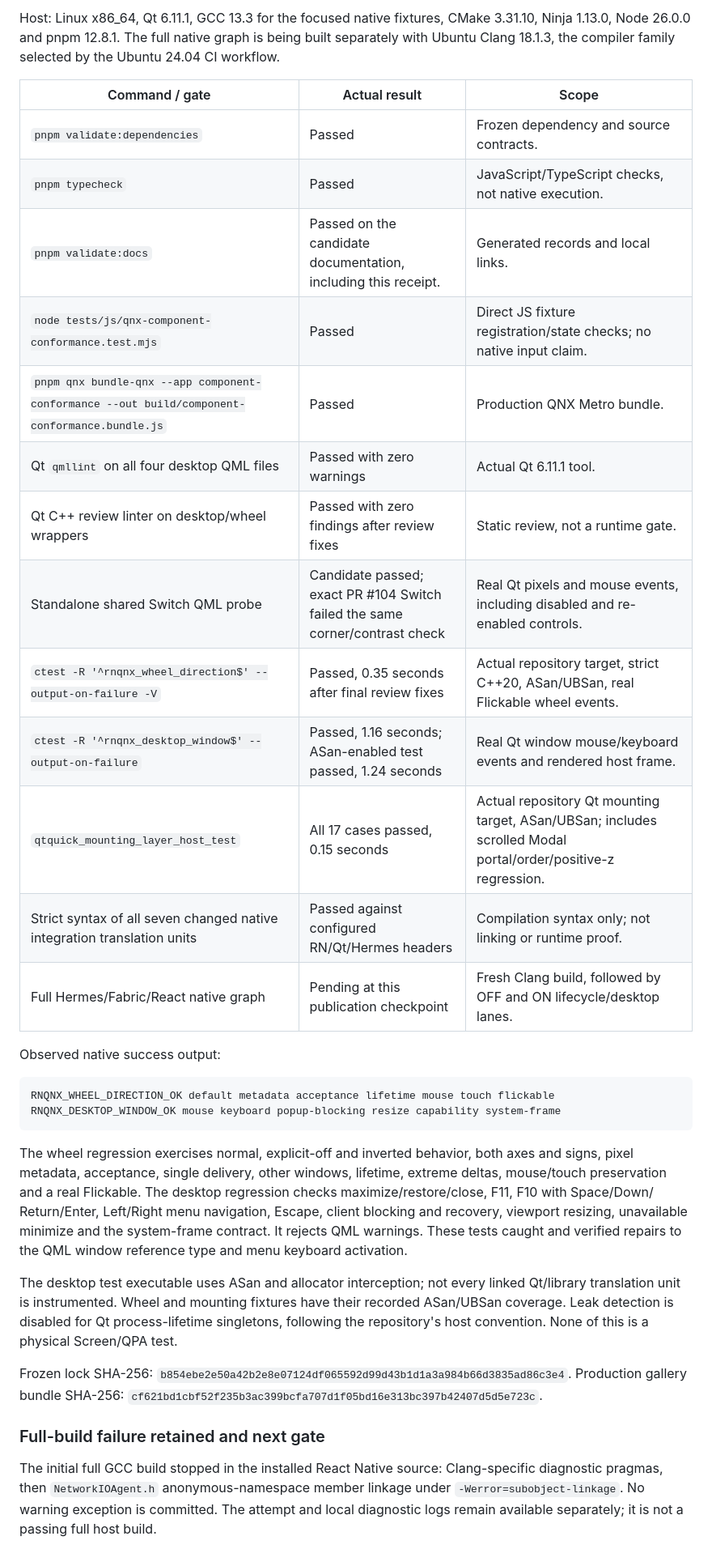
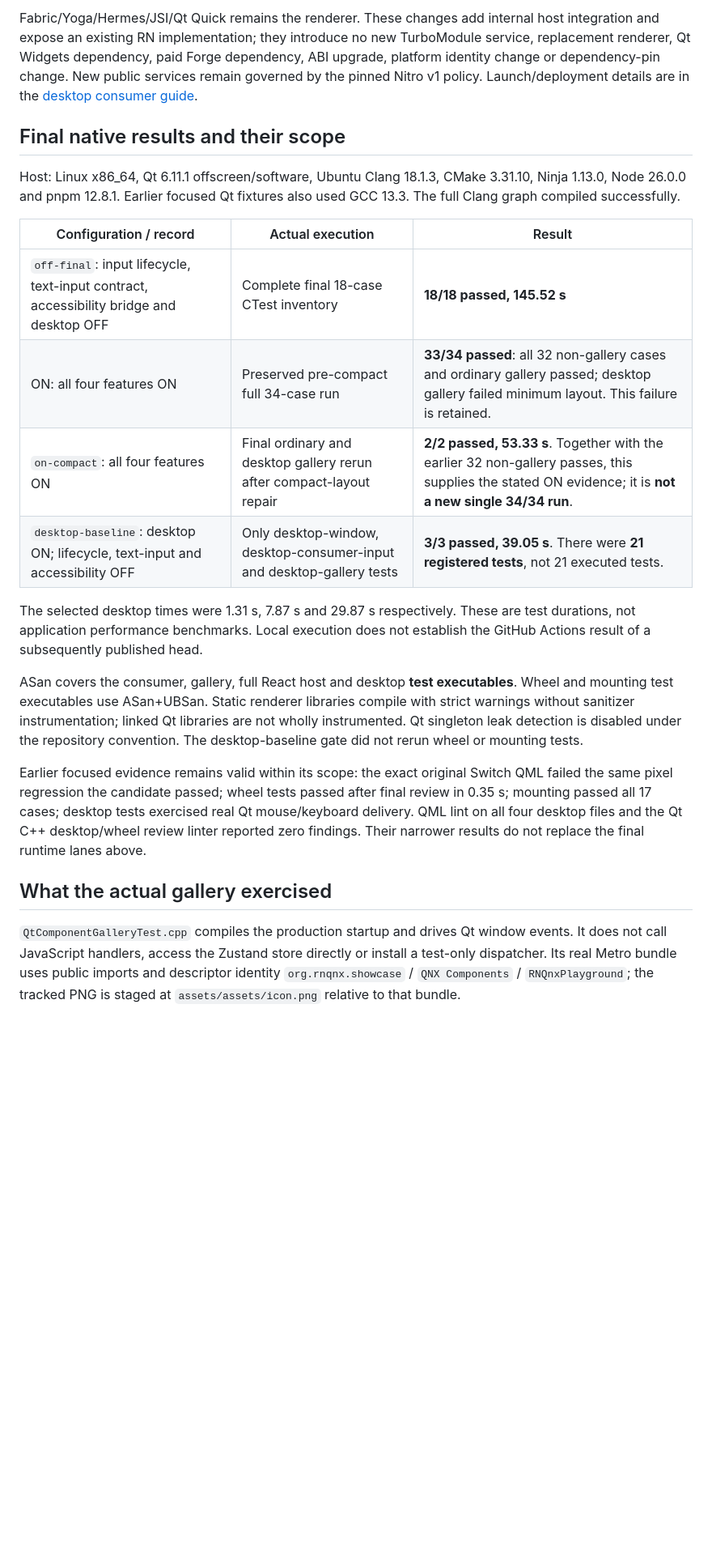
Before and after one commit to mikevocalz/react-native-qnx, a Markdown page: docs/evidence/gallery-desktop-host-2026-11-09.md, the part around one of its changes. Shown at 81% size. Drawn GitHub-style; blank space fills up the shorter version.

````diff
--- a/docs/evidence/gallery-desktop-host-2026-11-09.md
+++ b/docs/evidence/gallery-desktop-host-2026-11-09.md
@@ -40,57 +26,24 @@ their CMake registration, real-window tests, the host workflow and the
 
-Host: Linux x86_64, Qt 6.11.1, GCC 13.3 for the focused native fixtures,
-CMake 3.31.10, Ninja 1.13.0, Node 26.0.0 and pnpm 12.8.1. The full native
-graph is being built separately with Ubuntu Clang 18.1.3, the compiler family
-selected by the Ubuntu 24.04 CI workflow.
+Fabric/Yoga/Hermes/JSI/Qt Quick remains the renderer. These changes add internal host integration and expose an existing RN implementation; they introduce no new TurboModule service, replacement renderer, Qt Widgets dependency, paid Forge dependency, ABI upgrade, platform identity change or dependency-pin change. New public services remain governed by the pinned Nitro v1 policy. Launch/deployment details are in the [desktop consumer guide](../getting-started/desktop-window.md).
 
-| Command / gate                                                                                | Actual result                                                                | Scope                                                                                                         |
-| --------------------------------------------------------------------------------------------- | ---------------------------------------------------------------------------- | ------------------------------------------------------------------------------------------------------------- |
-| `pnpm validate:dependencies`                                                                  | Passed                                                                       | Frozen dependency and source contracts.                                                                       |
-| `pnpm typecheck`                                                                              | Passed                                                                       | JavaScript/TypeScript checks, not native execution.                                                           |
-| `pnpm validate:docs`                                                                          | Passed on the candidate documentation, including this receipt.               | Generated records and local links.                                                                            |
-| `node tests/js/qnx-component-conformance.test.mjs`                                            | Passed                                                                       | Direct JS fixture registration/state checks; no native input claim.                                           |
-| `pnpm qnx bundle-qnx --app component-conformance --out build/component-conformance.bundle.js` | Passed                                                                       | Production QNX Metro bundle.                                                                                  |
-| Qt `qmllint` on all four desktop QML files                                                    | Passed with zero warnings                                                    | Actual Qt 6.11.1 tool.                                                                                        |
-| Qt C++ review linter on desktop/wheel wrappers                                                | Passed with zero findings after review fixes                                 | Static review, not a runtime gate.                                                                            |
-| Standalone shared Switch QML probe                                                            | Candidate passed; exact PR #104 Switch failed the same corner/contrast check | Real Qt pixels and mouse events, including disabled and re-enabled controls.                                  |
-| `ctest -R '^rnqnx_wheel_direction$' --output-on-failure -V`                                   | Passed, 0.35 seconds after final review fixes                                | Actual repository target, strict C++20, ASan/UBSan, real Flickable wheel events.                              |
-| `ctest -R '^rnqnx_desktop_window$' --output-on-failure`                                       | Passed, 1.16 seconds; ASan-enabled test passed, 1.24 seconds                 | Real Qt window mouse/keyboard events and rendered host frame.                                                 |
-| `qtquick_mounting_layer_host_test`                                                            | All 17 cases passed, 0.15 seconds                                            | Actual repository Qt mounting target, ASan/UBSan; includes scrolled Modal portal/order/positive-z regression. |
-| Strict syntax of all seven changed native integration translation units                       | Passed against configured RN/Qt/Hermes headers                               | Compilation syntax only; not linking or runtime proof.                                                        |
-| Full Hermes/Fabric/React native graph                                                         | Pending at this publication checkpoint                                       | Fresh Clang build, followed by OFF and ON lifecycle/desktop lanes.                                            |
+## Final native results and their scope
 
-Observed native success output:
+Host: Linux x86_64, Qt 6.11.1 offscreen/software, Ubuntu Clang 18.1.3, CMake 3.31.10, Ninja 1.13.0, Node 26.0.0 and pnpm 12.8.1. Earlier focused Qt fixtures also used GCC 13.3. The full Clang graph compiled successfully.
 
-```text
-RNQNX_WHEEL_DIRECTION_OK default metadata acceptance lifetime mouse touch flickable
-RNQNX_DESKTOP_WINDOW_OK mouse keyboard popup-blocking resize capability system-frame
-```
+| Configuration / record                                                                  | Actual execution                                                      | Result                                                                                                                                                |
+| --------------------------------------------------------------------------------------- | --------------------------------------------------------------------- | ----------------------------------------------------------------------------------------------------------------------------------------------------- |
+| `off-final`: input lifecycle, text-input contract, accessibility bridge and desktop OFF | Complete final 18-case CTest inventory                                | **18/18 passed, 145.52 s**                                                                                                                            |
+| ON: all four features ON                                                                | Preserved pre-compact full 34-case run                                | **33/34 passed**: all 32 non-gallery cases and ordinary gallery passed; desktop gallery failed minimum layout. This failure is retained.              |
+| `on-compact`: all four features ON                                                      | Final ordinary and desktop gallery rerun after compact-layout repair  | **2/2 passed, 53.33 s**. Together with the earlier 32 non-gallery passes, this supplies the stated ON evidence; it is **not a new single 34/34 run**. |
+| `desktop-baseline`: desktop ON; lifecycle, text-input and accessibility OFF             | Only desktop-window, desktop-consumer-input and desktop-gallery tests | **3/3 passed, 39.05 s**. There were **21 registered tests**, not 21 executed tests.                                                                   |
 
-The wheel regression exercises normal, explicit-off and inverted behavior,
-both axes and signs, pixel metadata, acceptance, single delivery, other windows,
-lifetime, extreme deltas, mouse/touch preservation and a real Flickable. The
-desktop regression checks maximize/restore/close, F11, F10 with Space/Down/
-Return/Enter, Left/Right menu navigation, Escape, client blocking and recovery,
-viewport resizing, unavailable minimize and the system-frame contract. It
-rejects QML warnings. These tests caught and verified repairs to the QML
-window reference type and menu keyboard activation.
+The selected desktop times were 1.31 s, 7.87 s and 29.87 s respectively. These are test durations, not application performance benchmarks. Local execution does not establish the GitHub Actions result of a subsequently published head.
 
-The desktop test executable uses ASan and allocator interception; not every
-linked Qt/library translation unit is instrumented. Wheel and mounting
-fixtures have their recorded ASan/UBSan coverage. Leak detection is disabled
-for Qt process-lifetime singletons, following the repository's host convention.
-None of this is a physical Screen/QPA test.
+ASan covers the consumer, gallery, full React host and desktop **test executables**. Wheel and mounting test executables use ASan+UBSan. Static renderer libraries compile with strict warnings without sanitizer instrumentation; linked Qt libraries are not wholly instrumented. Qt singleton leak detection is disabled under the repository convention. The desktop-baseline gate did not rerun wheel or mounting tests.
 
-Frozen lock SHA-256:
-`b854ebe2e50a42b2e8e07124df065592d99d43b1d1a3a984b66d3835ad86c3e4`.
-Production gallery bundle SHA-256:
-`cf621bd1cbf52f235b3ac399bcfa707d1f05bd16e313bc397b42407d5d5e723c`.
+Earlier focused evidence remains valid within its scope: the exact original Switch QML failed the same pixel regression the candidate passed; wheel tests passed after final review in 0.35 s; mounting passed all 17 cases; desktop tests exercised real Qt mouse/keyboard delivery. QML lint on all four desktop files and the Qt C++ desktop/wheel review linter reported zero findings. Their narrower results do not replace the final runtime lanes above.
 
-### Full-build failure retained and next gate
+## What the actual gallery exercised
 
-The initial full GCC build stopped in the installed React Native source:
-Clang-specific diagnostic pragmas, then `NetworkIOAgent.h` anonymous-namespace
-member linkage under `-Werror=subobject-linkage`. No warning exception is
-committed. The attempt and local diagnostic logs remain available separately;
-it is not a passing full host build.
+`QtComponentGalleryTest.cpp` compiles the production startup and drives Qt window events. It does not call JavaScript handlers, access the Zustand store directly or install a test-only dispatcher. Its real Metro bundle uses public imports and descriptor identity `org.rnqnx.showcase` / `QNX Components` / `RNQnxPlayground`; the tracked PNG is staged at `assets/assets/icon.png` relative to that bundle.
 
````
Also changed, not shown: other parts of docs/evidence/gallery-desktop-host-2026-11-09.md (+53 -105 lines), docs/getting-started/desktop-window.md (+6 -0 lines), docs/evidence/gallery-desktop-host-2026-11-09.png (added), docs/evidence/gallery-desktop-minimum-host-2026-11-09.png (added), 2 other files.
